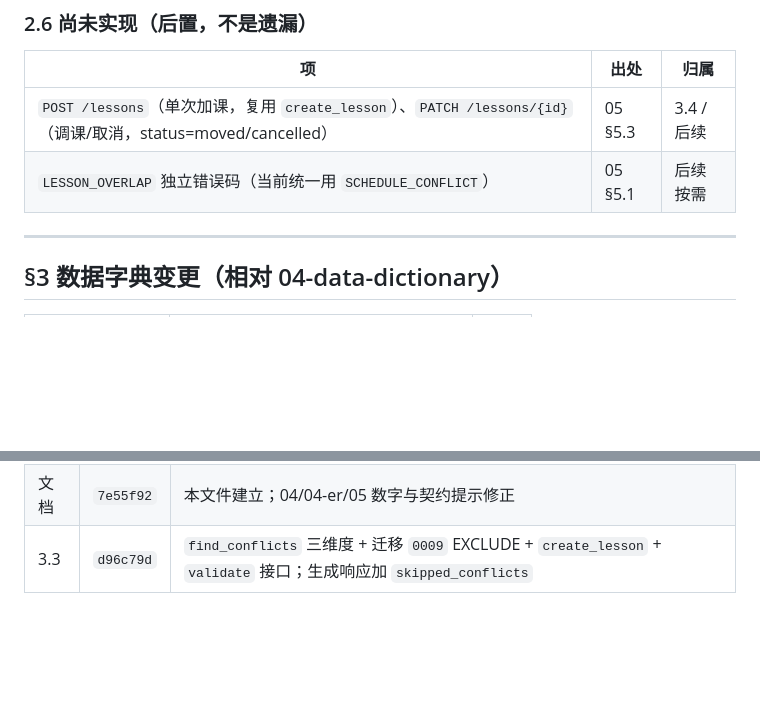
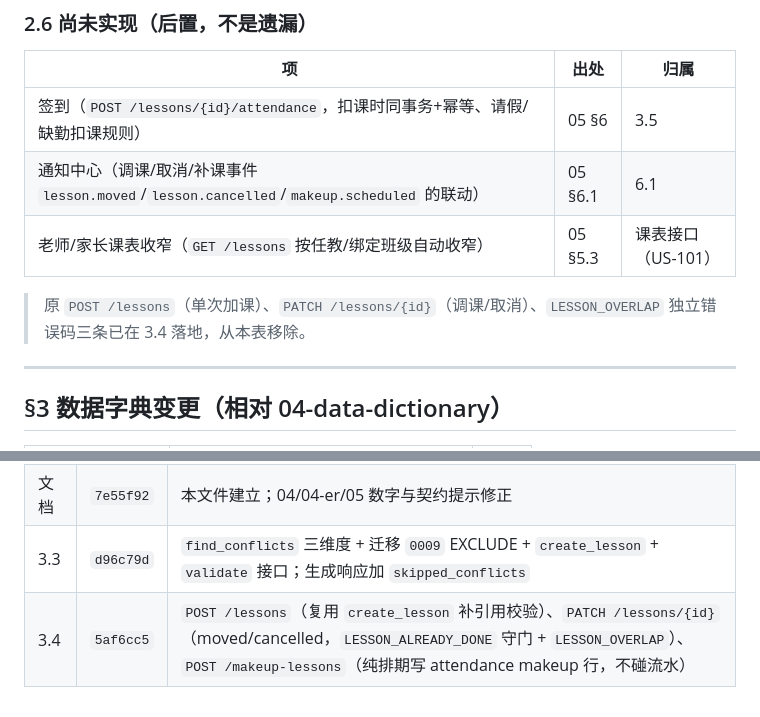
Before and after one commit to HBUTFAKER/new-student-, a Markdown page: docs/phase0/08-implementation-delta.md, 2 parts joined by grey strips. Drawn GitHub-style; blank space fills up the shorter version.

```diff
--- a/docs/phase0/08-implementation-delta.md
+++ b/docs/phase0/08-implementation-delta.md
@@ -162,8 +188,11 @@ DELETE /tenant-holidays/{id}                                             → 204
 
 | 项 | 出处 | 归属 |
 |----|------|------|
-| `POST /lessons`（单次加课，复用 `create_lesson`）、`PATCH /lessons/{id}`（调课/取消，status=moved/cancelled） | 05 §5.3 | 3.4 / 后续 |
-| `LESSON_OVERLAP` 独立错误码（当前统一用 `SCHEDULE_CONFLICT`） | 05 §5.1 | 后续按需 |
+| 签到（`POST /lessons/{id}/attendance`，扣课时同事务+幂等、请假/缺勤扣课规则） | 05 §6 | 3.5 |
+| 通知中心（调课/取消/补课事件 `lesson.moved`/`lesson.cancelled`/`makeup.scheduled` 的联动） | 05 §6.1 | 6.1 |
+| 老师/家长课表收窄（`GET /lessons` 按任教/绑定班级自动收窄） | 05 §5.3 | 课表接口（US-101） |
+
+> 原 `POST /lessons`（单次加课）、`PATCH /lessons/{id}`（调课/取消）、`LESSON_OVERLAP` 独立错误码三条已在 3.4 落地，从本表移除。
 
 ---
 
@@ -206,3 +235,4 @@ DELETE /tenant-holidays/{id}                                             → 204
 | 3.2 | `4a90d5e` | `tenant_holiday` + `0008`；`POST /lessons/generate`；节假日三件套；测试数字 18→19、25→26 |
 | 文档 | `7e55f92` | 本文件建立；04/04-er/05 数字与契约提示修正 |
 | 3.3 | `d96c79d` | `find_conflicts` 三维度 + 迁移 `0009` EXCLUDE + `create_lesson` + `validate` 接口；生成响应加 `skipped_conflicts` |
+| 3.4 | `5af6cc5` | `POST /lessons`（复用 `create_lesson` 补引用校验）、`PATCH /lessons/{id}`（moved/cancelled，`LESSON_ALREADY_DONE` 守门 + `LESSON_OVERLAP`）、`POST /makeup-lessons`（纯排期写 attendance makeup 行，不碰流水） |
```
Also changed, not shown: other parts of docs/phase0/08-implementation-delta.md (+27 -1 lines).
